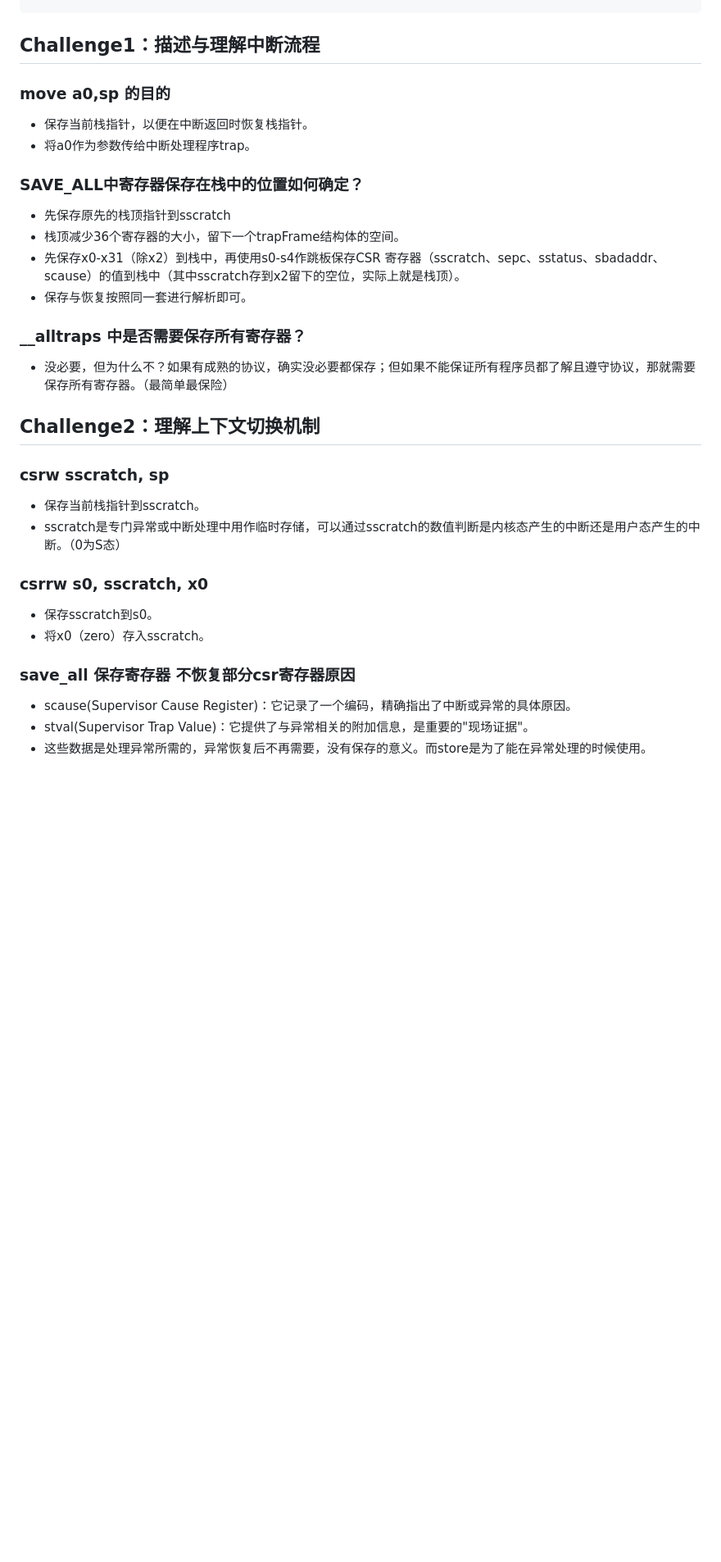
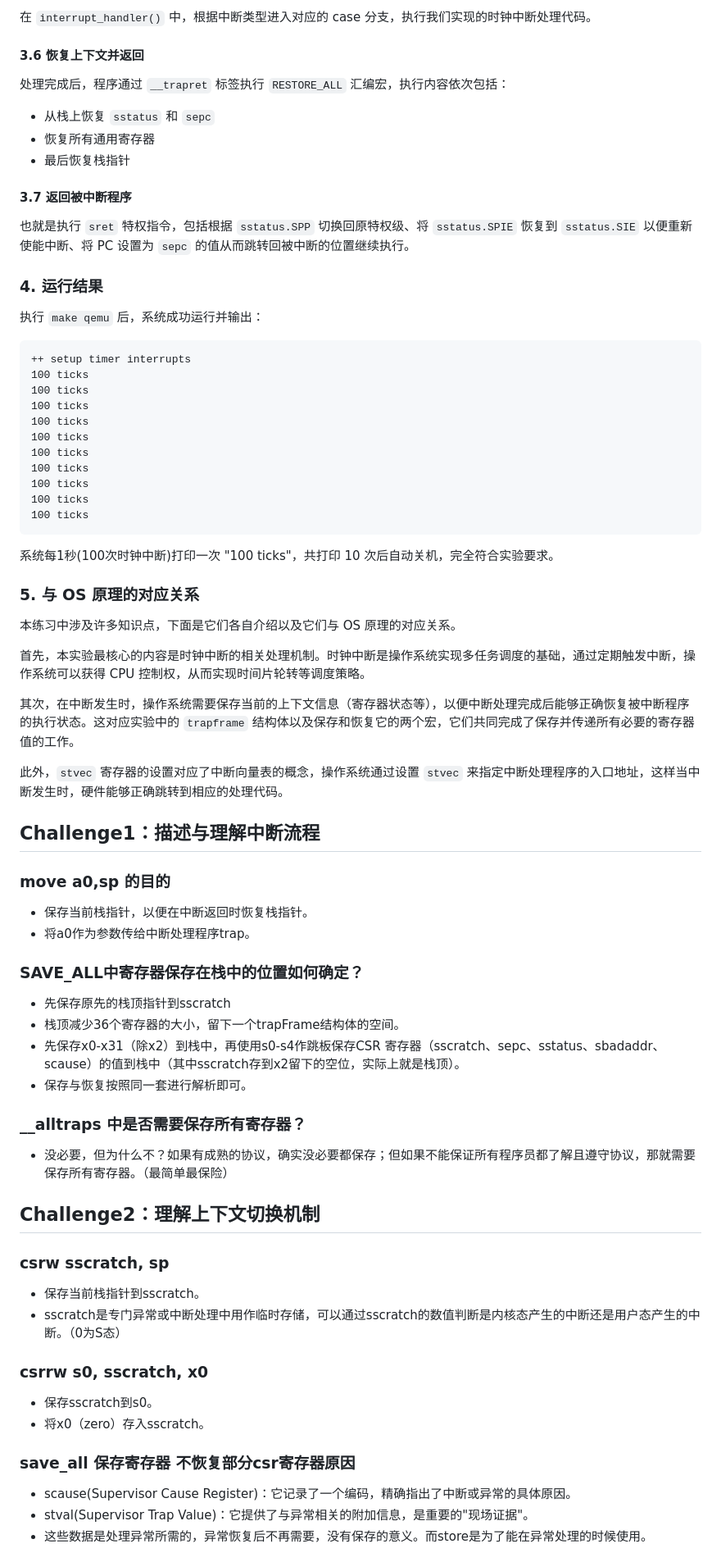
Before and after one commit to luyanhexay/NKU-OS-2025Fall-labcode, a Markdown page: labcode/lab3/Readme.md, the part around one of its changes. Shown at 82% size. GitHub-like rendering; blank space fills up the shorter version.

````diff
--- a/labcode/lab3/Readme.md
+++ b/labcode/lab3/Readme.md
@@ -37,23 +117,79 @@ case IRQ_S_TIMER:
+在 `interrupt_handler()` 中，根据中断类型进入对应的 case 分支，执行我们实现的时钟中断处理代码。
+
+#### 3.6 恢复上下文并返回
+
+处理完成后，程序通过 `__trapret` 标签执行 `RESTORE_ALL` 汇编宏，执行内容依次包括：
+
+- 从栈上恢复 `sstatus` 和 `sepc`
+- 恢复所有通用寄存器
+- 最后恢复栈指针
+
+#### 3.7 返回被中断程序
+
+也就是执行 `sret` 特权指令，包括根据 `sstatus.SPP` 切换回原特权级、将 `sstatus.SPIE` 恢复到 `sstatus.SIE` 以便重新使能中断、将 PC 设置为 `sepc` 的值从而跳转回被中断的位置继续执行。
+
+### 4. 运行结果
+
+执行 `make qemu` 后，系统成功运行并输出：
+
+```
+++ setup timer interrupts
+100 ticks
+100 ticks
+100 ticks
+100 ticks
+100 ticks
+100 ticks
+100 ticks
+100 ticks
+100 ticks
+100 ticks
+```
+
+系统每1秒(100次时钟中断)打印一次 "100 ticks"，共打印 10 次后自动关机，完全符合实验要求。
+
+### 5. 与 OS 原理的对应关系
+
+本练习中涉及许多知识点，下面是它们各自介绍以及它们与 OS 原理的对应关系。
+
+首先，本实验最核心的内容是时钟中断的相关处理机制。时钟中断是操作系统实现多任务调度的基础，通过定期触发中断，操作系统可以获得 CPU 控制权，从而实现时间片轮转等调度策略。
+
+其次，在中断发生时，操作系统需要保存当前的上下文信息（寄存器状态等），以便中断处理完成后能够正确恢复被中断程序的执行状态。这对应实验中的 `trapframe` 结构体以及保存和恢复它的两个宏，它们共同完成了保存并传递所有必要的寄存器值的工作。
+
+此外，`stvec` 寄存器的设置对应了中断向量表的概念，操作系统通过设置 `stvec` 来指定中断处理程序的入口地址，这样当中断发生时，硬件能够正确跳转到相应的处理代码。
+
 ## Challenge1：描述与理解中断流程
+
 ### move a0,sp 的目的
+
 - 保存当前栈指针，以便在中断返回时恢复栈指针。
 - 将a0作为参数传给中断处理程序trap。
 
 ### SAVE_ALL中寄存器保存在栈中的位置如何确定？
+
 - 先保存原先的栈顶指针到sscratch
 - 栈顶减少36个寄存器的大小，留下一个trapFrame结构体的空间。
 - 先保存x0-x31（除x2）到栈中，再使用s0-s4作跳板保存CSR 寄存器（sscratch、sepc、sstatus、sbadaddr、scause）的值到栈中（其中sscratch存到x2留下的空位，实际上就是栈顶）。
 - 保存与恢复按照同一套进行解析即可。
+
 ### __alltraps 中是否需要保存所有寄存器？
+
 - 没必要，但为什么不？如果有成熟的协议，确实没必要都保存；但如果不能保证所有程序员都了解且遵守协议，那就需要保存所有寄存器。（最简单最保险）
+
 ## Challenge2：理解上下文切换机制
+
 ### csrw sscratch, sp
+
 - 保存当前栈指针到sscratch。
 - sscratch是专门异常或中断处理中用作临时存储，可以通过sscratch的数值判断是内核态产生的中断还是用户态产生的中断。（0为S态）
+
 ### csrrw s0, sscratch, x0
+
 - 保存sscratch到s0。
 - 将x0（zero）存入sscratch。
+
 ### save_all 保存寄存器 不恢复部分csr寄存器原因
+
 - scause(Supervisor Cause Register)：它记录了一个编码，精确指出了中断或异常的具体原因。
 - stval(Supervisor Trap Value)：它提供了与异常相关的附加信息，是重要的"现场证据"。
 - 这些数据是处理异常所需的，异常恢复后不再需要，没有保存的意义。而store是为了能在异常处理的时候使用。
````
Also changed, not shown: other parts of labcode/lab3/Readme.md (+80 -8 lines).
